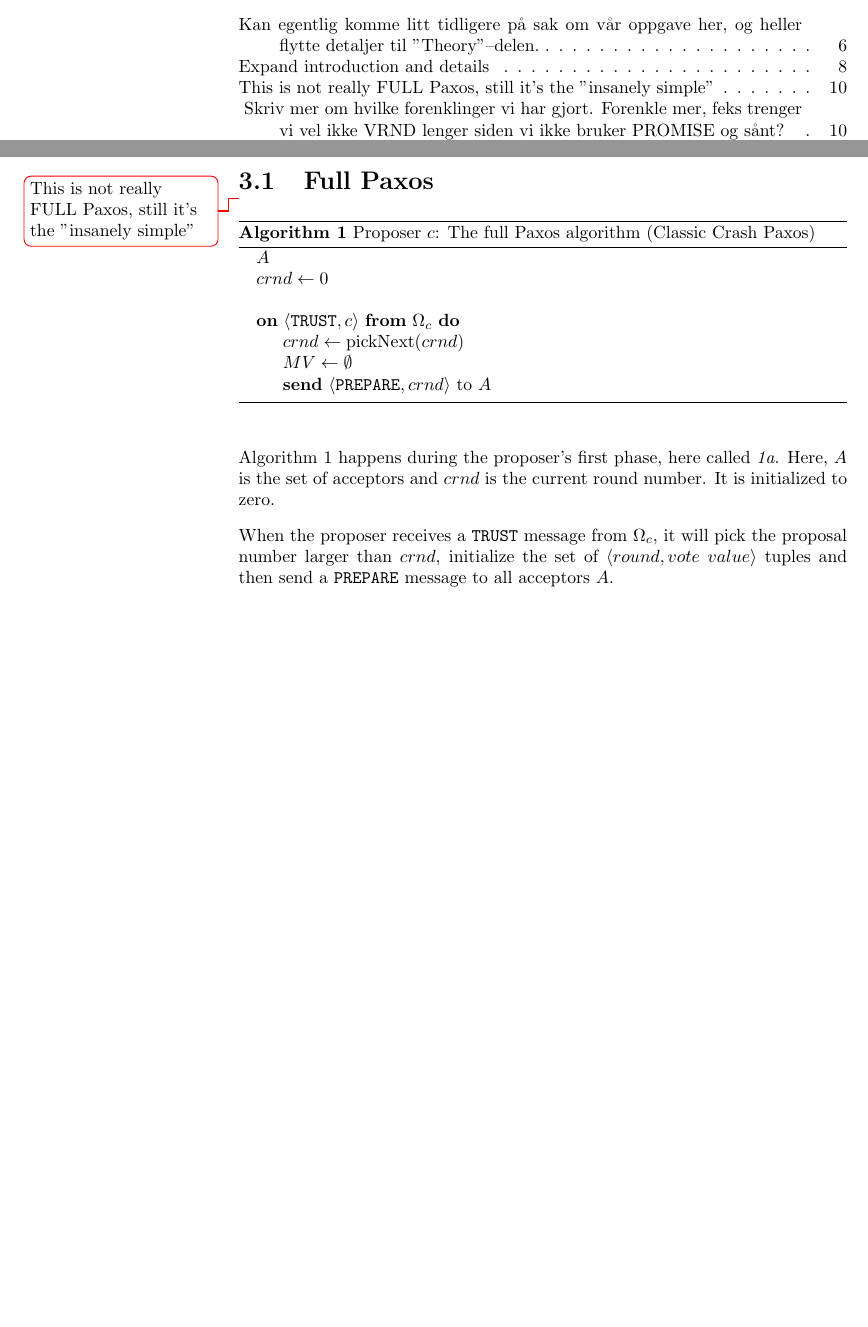
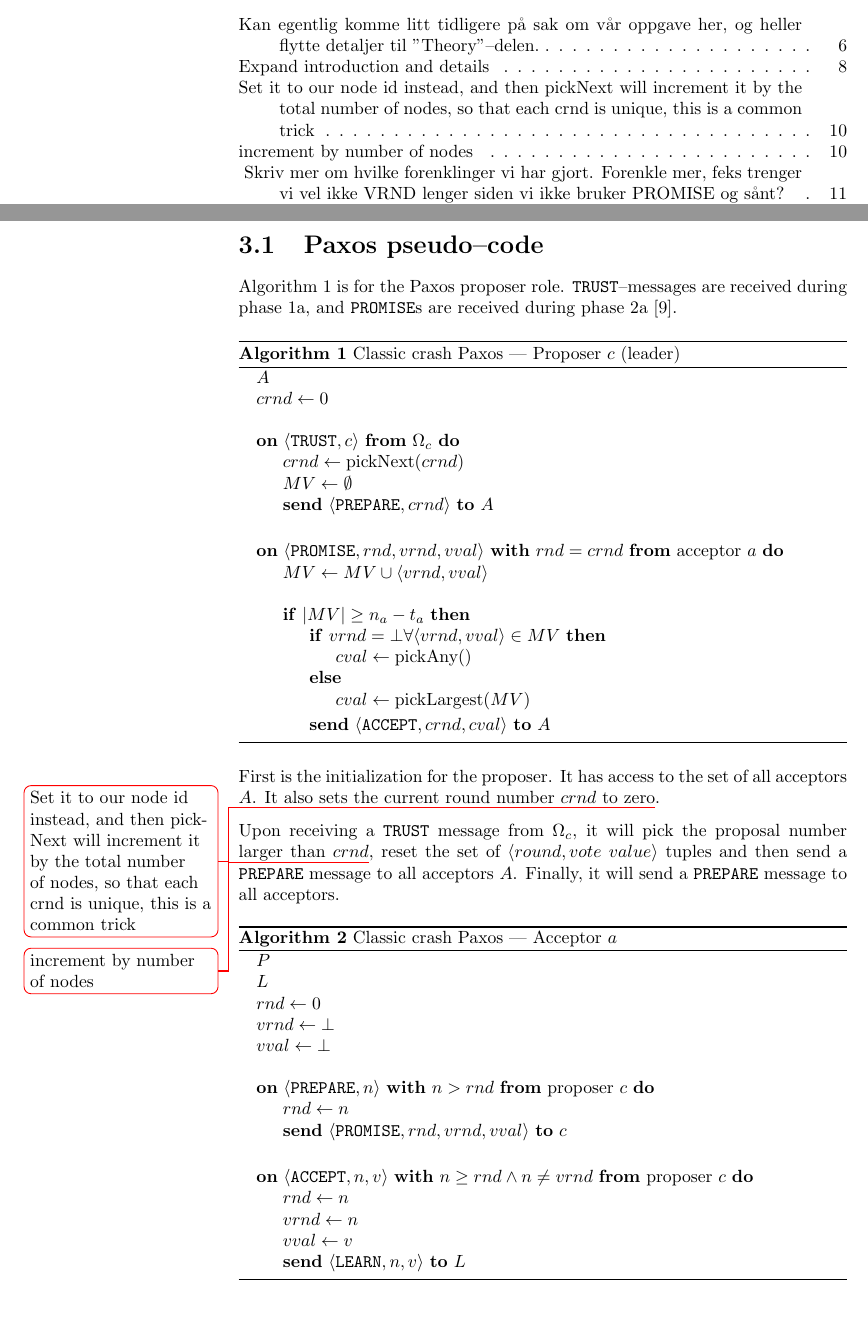
Before and after one commit to cslarsen/bachelor, a LaTeX thesis (thesis/thesis.tex, which reads thesis/paxos-algorithm.tex): two parts of pages 2 and 10 of 25, joined at a grey line, cut so that both start at the same text, the shorter picture padded with empty space. Compiled offline with pdfLaTeX.

Commit message:
Added full Paxos algorithm

```diff
--- a/thesis/paxos-algorithm.tex
+++ b/thesis/paxos-algorithm.tex
@@ -1,30 +1,82 @@
-\section{Full Paxos}
+\section{Paxos pseudo--code}
 
-\todo{This is not really FULL Paxos, still it's the "insanely simple"}
+Algorithm \ref{algorithm:paxos.full.proposer} is for the Paxos proposer
+role.  \texttt{TRUST}--messages are received during phase 1a, and
+\texttt{PROMISE}s are received during phase 2a \cite{Lam01}.
 
-\begin{algorithm}[H]
-  \caption{Proposer $c$: The full Paxos algorithm (Classic Crash Paxos)}
+\begin{algorithm}
+  \caption{Classic crash Paxos --- Proposer $c$ (leader)}
   \label{algorithm:paxos.full.proposer}
   \begin{algorithmic}
+
     \State $A$
-    \State $crnd \leftarrow 0$
+    \State $crnd \gets 0$
     \State
+
     \On{$\langle \texttt{TRUST}, c \rangle$}{$\Omega_c$}
-      \State $crnd \leftarrow \text{pickNext}(crnd)$
-      \State $MV \leftarrow \emptyset$
-      \State \textbf{send}~$\langle \texttt{PREPARE}, crnd \rangle$ to $A$
+      \State $crnd \gets \text{pickNext}(crnd)$
+      \State $MV \gets \emptyset$
+      \State $\textbf{send}\ \langle \texttt{PREPARE}, crnd \rangle\ \textbf{to}\ A$
+    \EndOn
+    \State
+
+    \On{$\langle \texttt{PROMISE}, rnd, vrnd, vval \rangle\ \textbf{with}\ rnd=crnd$}
+       {$\text{acceptor}\ a$}
+       \State $MV \gets MV \cup \langle vrnd, vval \rangle$
+       \State
+       \If{$|MV| \geq n_a - t_a$}
+         \If{$vrnd = \bot \forall \langle vrnd, vval \rangle \in MV$}
+           \State $cval \gets \text{pickAny}()$
+         \Else
+           \State $cval \gets \text{pickLargest}(MV)$
+         \EndIf
+        \State $\textbf{send}\ \langle \texttt{ACCEPT}, crnd, cval \rangle\ \textbf{to}\ A$
+       \EndIf
+    \EndOn
+
+  \end{algorithmic}
+\end{algorithm}
+
+First is the initialization for the proposer. It has access to the set of
+all acceptors $A$.  It also sets the current round number $crnd$ to
+zero\todo{Set it to our node id instead, and then pickNext will increment it
+  by the total number of nodes, so that each crnd is unique, this is a
+    common trick}.
+
+Upon receiving a \texttt{TRUST} message from $\Omega_c$, it will
+pick the proposal number larger than $crnd$\todo{increment by number of
+nodes}, reset the set of $\langle round, vote~value\rangle$ tuples and then send a \texttt{PREPARE} message to all
+acceptors $A$.  Finally, it will send a \texttt{PREPARE} message to all
+acceptors.
+
+\begin{algorithm}
+  \caption{Classic crash Paxos --- Acceptor $a$}
+  \label{algorithm:paxos.full.acceptor}
+  \begin{algorithmic}
+    \State $P$
+    \State $L$
+    \State $rnd \gets 0$
+    \State $vrnd \gets \bot$
+    \State $vval \gets \bot$
+    \State
+
+    \On{$\langle \texttt{PREPARE}, n \rangle\ \textbf{with}\ n > rnd$}
+       {$\text{proposer}\ c$}
+       \State $rnd \gets n$
+       \State $\textbf{send}\ \langle \texttt{PROMISE}, rnd, vrnd, vval\rangle\ \textbf{to}\ c$
+    \EndOn
+    \State
+
+    \On{$\langle \texttt{ACCEPT}, n, v \rangle\ \textbf{with}\ n \geq rnd \wedge n \neq vrnd$}
+       {$\text{proposer}\ c$}
+       \State $rnd \gets n$
+       \State $vrnd \gets n$
+       \State $vval \gets v$
+       \State $\textbf{send}\ \langle \texttt{LEARN}, n, v \rangle\ \textbf{to}\ L$
     \EndOn
   \end{algorithmic}
 \end{algorithm}
 
-Algorithm \ref{algorithm:paxos.full.proposer} happens during the proposer's
-first phase, here called \textit{1a}.  Here, $A$ is the set of acceptors and
-$crnd$ is the current round number.  It is initialized to zero.
-
-When the proposer receives a \texttt{TRUST} message from $\Omega_c$, it will
-pick the proposal number larger than $crnd$, initialize the set of
-$\langle round, vote~value\rangle$ tuples and then send a \texttt{PREPARE} message to all
-acceptors $A$.
 
 \section{A simplified Paxos implementation}
 
```
Also changed, not shown: thesis/paxos-algorithm.tex (8 more changed lines).
